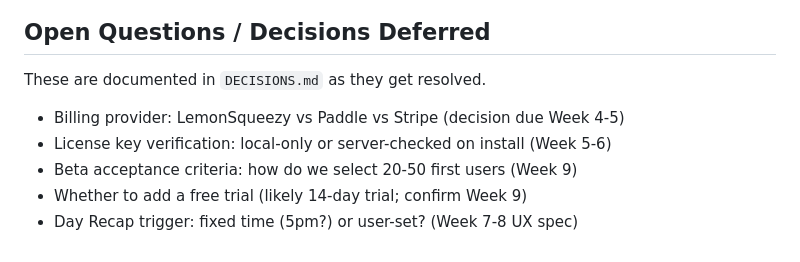
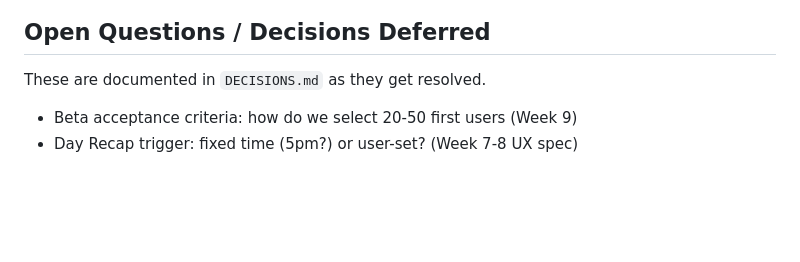
Before and after one commit to samson-cyber/launchpad, a Markdown page: docs/SPECS/pro-value-proposition.md, the part around the change. Rendered like a GitHub page; blank space fills up the shorter version.

Commit message:
docs: audit Open Questions / Decisions Deferred section — remove items superseded by DECISIONS.md
- pro-value-proposition.md: removed 3 resolved entries (billing provider, license key verification, free trial), left 2 still-open entries unchanged (beta acceptance criteria, Day Recap trigger)

```diff
--- a/docs/SPECS/pro-value-proposition.md
+++ b/docs/SPECS/pro-value-proposition.md
@@ -213,8 +213,5 @@ Not v1 goals:
 
 These are documented in `DECISIONS.md` as they get resolved.
 
-- Billing provider: LemonSqueezy vs Paddle vs Stripe (decision due Week 4-5)
-- License key verification: local-only or server-checked on install (Week 5-6)
 - Beta acceptance criteria: how do we select 20-50 first users (Week 9)
-- Whether to add a free trial (likely 14-day trial; confirm Week 9)
 - Day Recap trigger: fixed time (5pm?) or user-set? (Week 7-8 UX spec)
```
